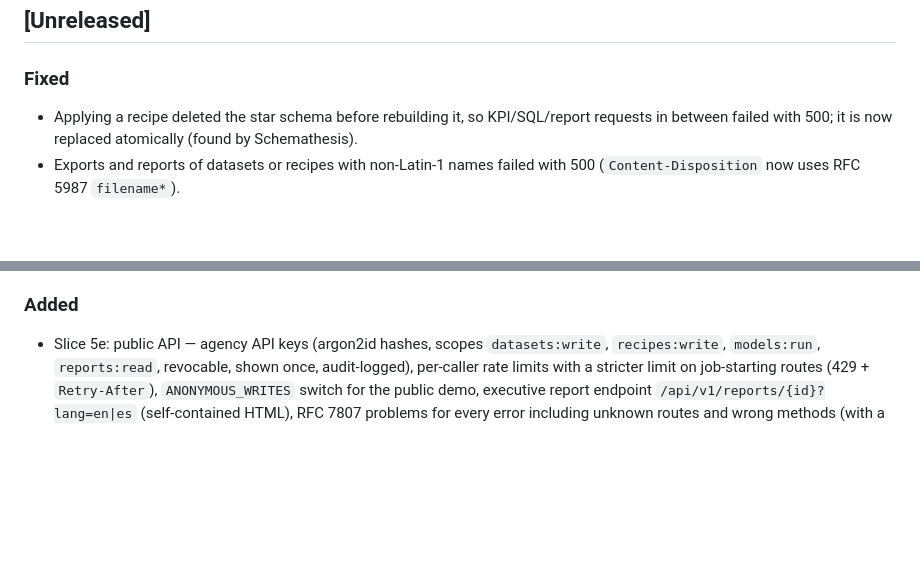
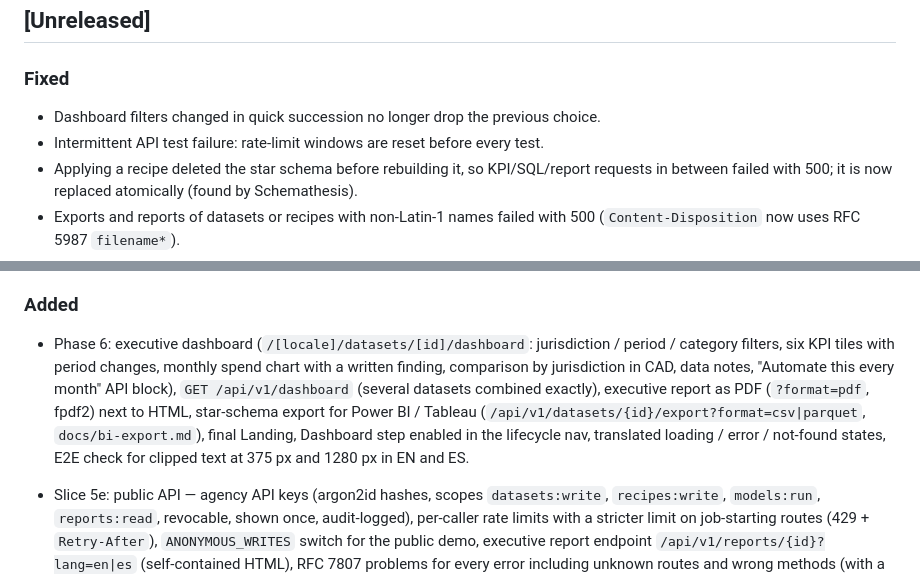
Before and after one commit to MariaAlejandraBoadaRodriguez/civiclens, a Markdown page: CHANGELOG.md, 2 parts joined by grey strips. GitHub-like rendering; blank space fills up the shorter version.

Commit message:
docs: changelog for phase 6
Co-Authored-By: Claude Opus 5.5 <noreply@anthropic.com>
Claude-Session: https://claude.ai/code/session_01MdmBANCyz5M73y5nrrcVzg

```diff
--- a/CHANGELOG.md
+++ b/CHANGELOG.md
@@ -4,6 +4,8 @@ All notable changes follow [Keep a Changelog](https://keepachangelog.com/) and [
 
 ## [Unreleased]
 ### Fixed
+- Dashboard filters changed in quick succession no longer drop the previous choice.
+- Intermittent API test failure: rate-limit windows are reset before every test.
 - Applying a recipe deleted the star schema before rebuilding it, so KPI/SQL/report requests in between failed with 500; it is now replaced atomically (found by Schemathesis).
 - Exports and reports of datasets or recipes with non-Latin-1 names failed with 500 (`Content-Disposition` now uses RFC 5987 `filename*`).
 - Production 502s (shown by the browser as CORS errors): the API exceeded Render's 512 MB. Background jobs now run in phases, each in a short-lived forked process (an OOM-killed job is marked failed and the API keeps serving); the staged layer, file reader, duplicate detection and output hash use far less memory; uploads stream to disk. Full flow on the three seeds: 419 MB peak instead of 568 MB.
@@ -11,6 +13,7 @@ All notable changes follow [Keep a Changelog](https://keepachangelog.com/) and [
 - Deploy: Render Blueprint (`render.yaml`) for the API (Docker, free plan, `/health`, seed datasets and their star schemas built into the image, CORS for the production and preview web URLs) and memory limits for the 512 MB free instance; the "Waking up the engine" state stops after 90 s with a translated error and a Retry button; favicon; the Dashboard step is shown disabled ("Coming soon") until Phase 6.
 
 ### Added
+- Phase 6: executive dashboard (`/[locale]/datasets/[id]/dashboard`: jurisdiction / period / category filters, six KPI tiles with period changes, monthly spend chart with a written finding, comparison by jurisdiction in CAD, data notes, "Automate this every month" API block), `GET /api/v1/dashboard` (several datasets combined exactly), executive report as PDF (`?format=pdf`, fpdf2) next to HTML, star-schema export for Power BI / Tableau (`/api/v1/datasets/{id}/export?format=csv|parquet`, `docs/bi-export.md`), final Landing, Dashboard step enabled in the lifecycle nav, translated loading / error / not-found states, E2E check for clipped text at 375 px and 1280 px in EN and ES.
 - Slice 5e: public API — agency API keys (argon2id hashes, scopes `datasets:write`, `recipes:write`, `models:run`, `reports:read`, revocable, shown once, audit-logged), per-caller rate limits with a stricter limit on job-starting routes (429 + `Retry-After`), `ANONYMOUS_WRITES` switch for the public demo, executive report endpoint `/api/v1/reports/{id}?lang=en|es` (self-contained HTML), RFC 7807 problems for every error including unknown routes and wrong methods (with a complete `Allow`), UTC timestamps with offset, admin API-key console (`/[locale]/admin`, Auth.js GitHub OAuth, one allowlisted account), Schemathesis contract job in CI.
 - Quality gates: CI job running the API image in 512 MB with the full flow and Playwright E2E in /en and /es (fails on any console error or OOM kill), Vitest unit tests, Render `autoDeployTrigger: checksPass`, Vercel Deployment Check workflow, post-deploy smoke test that opens an issue with rollback steps.
 - Phase 0: monorepo scaffold (Next.js 14 + next-intl EN/ES, FastAPI), Docker Compose, CI, repo templates.
```
